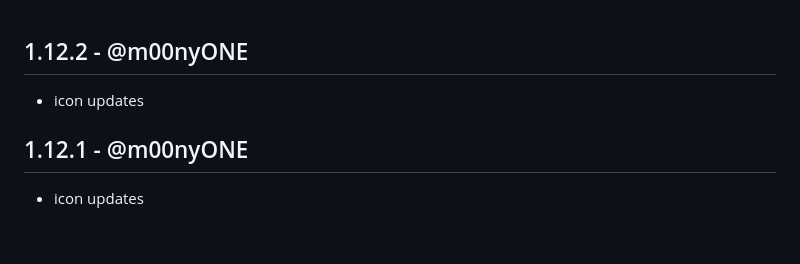
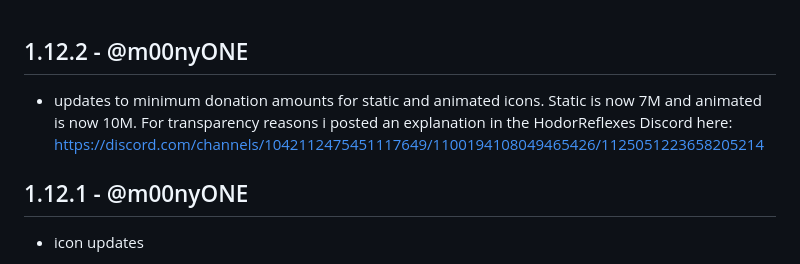
Before and after one commit to m00nyONE/HodorReflexes, a Markdown page: CHANGELOG.md, the part around the change. GitHub-like rendering; blank space fills up the shorter version.

```diff
--- a/CHANGELOG.md
+++ b/CHANGELOG.md
@@ -1,5 +1,5 @@
 ## 1.12.2 - @m00nyONE
-- icon updates
+- updates to minimum donation amounts for static and animated icons. Static is now 7M and animated is now 10M. For transparency reasons i posted an explanation in the HodorReflexes Discord here: https://discord.com/channels/1042112475451117649/1100194108049465426/1125051223658205214
 
 ## 1.12.1 - @m00nyONE
 - icon updates
```
